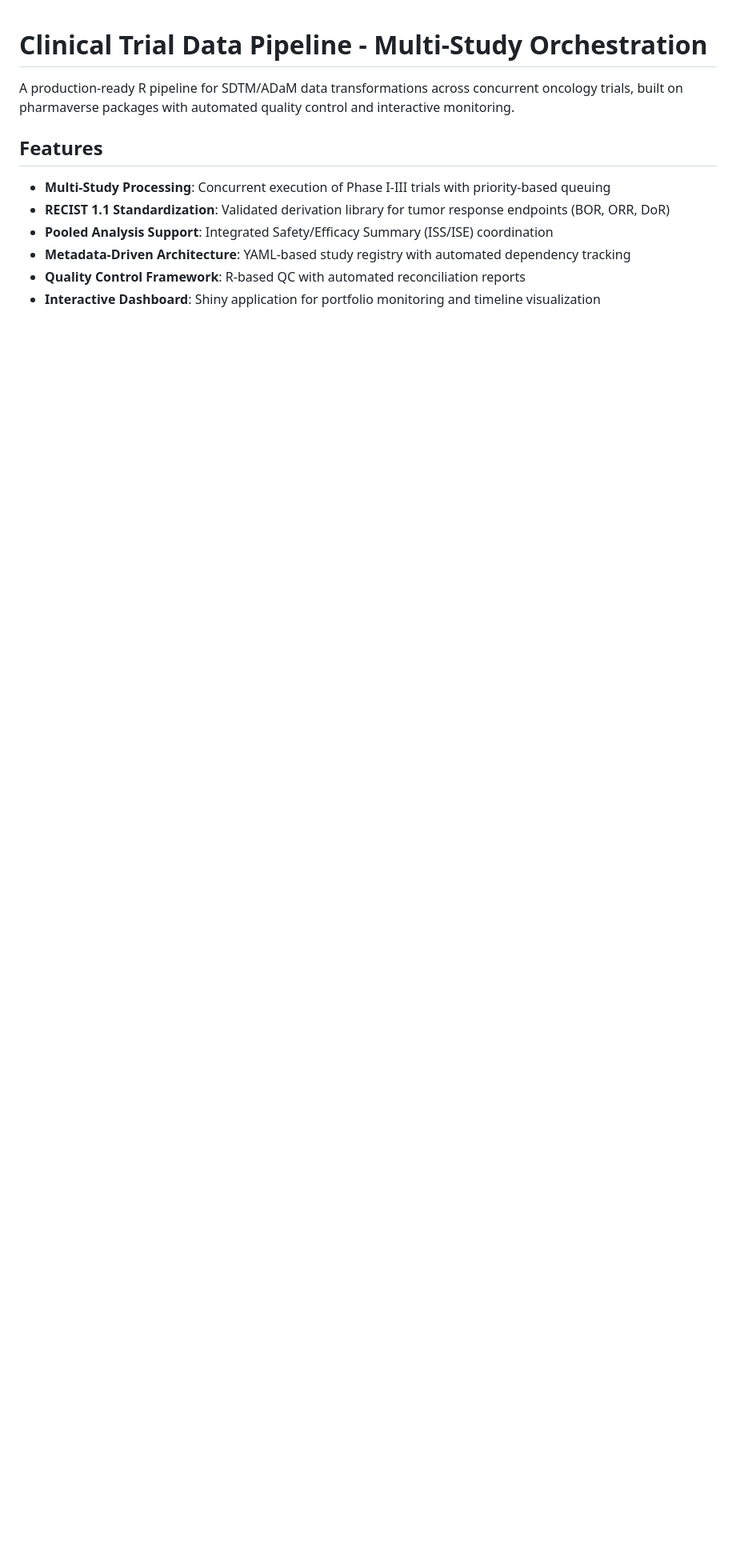
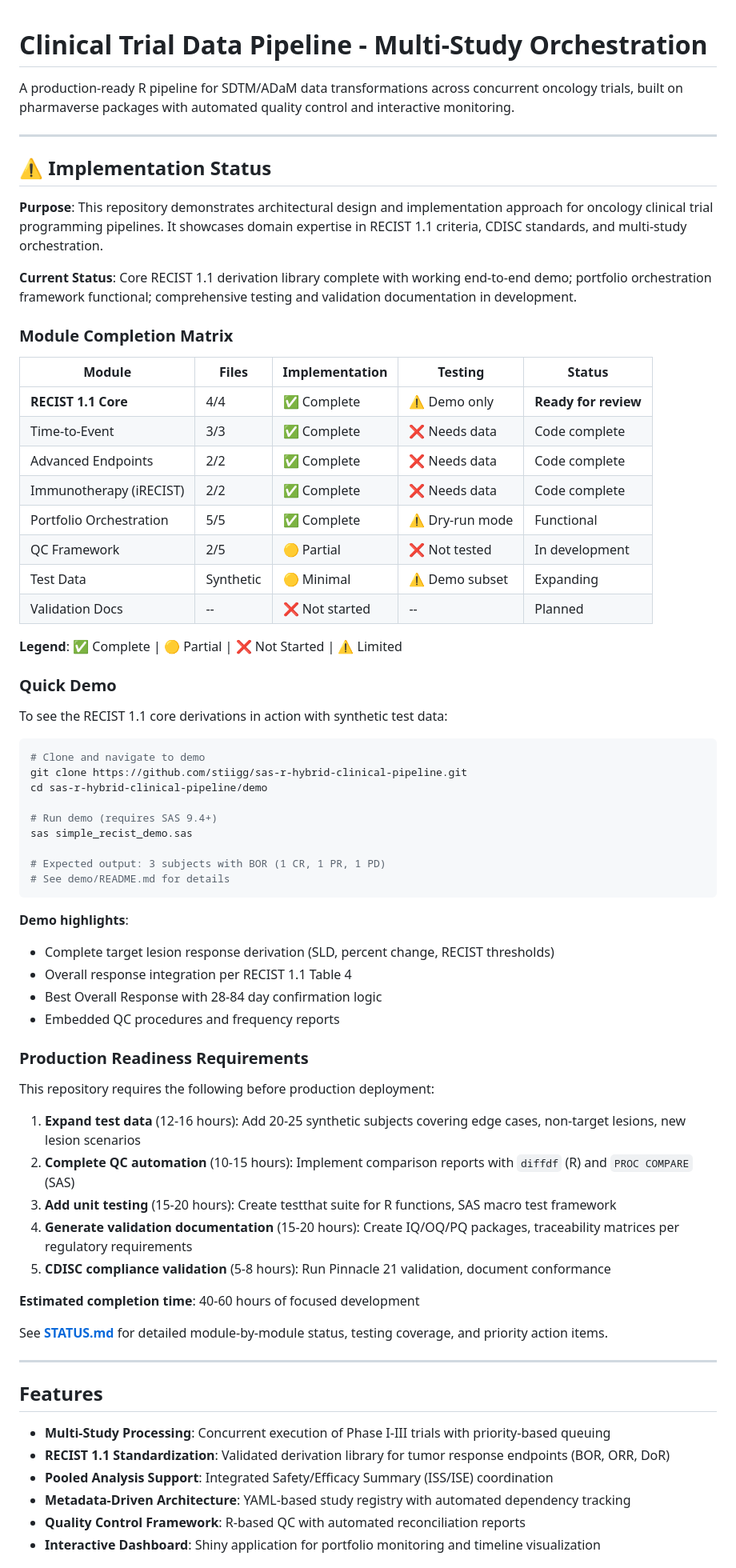
Before and after one commit to stiigg/sas-r-hybrid-clinical-pipeline, a Markdown page: README.md, the part around one of its changes. Shown at 80% size. Rendered like a GitHub page; blank space fills up the shorter version.

````diff
--- a/README.md
+++ b/README.md
@@ -1,6 +1,67 @@
 # Clinical Trial Data Pipeline - Multi-Study Orchestration
 
 A production-ready R pipeline for SDTM/ADaM data transformations across concurrent oncology trials, built on pharmaverse packages with automated quality control and interactive monitoring.
+
+---
+
+## ⚠️ Implementation Status
+
+**Purpose**: This repository demonstrates architectural design and implementation approach for oncology clinical trial programming pipelines. It showcases domain expertise in RECIST 1.1 criteria, CDISC standards, and multi-study orchestration.
+
+**Current Status**: Core RECIST 1.1 derivation library complete with working end-to-end demo; portfolio orchestration framework functional; comprehensive testing and validation documentation in development.
+
+### Module Completion Matrix
+
+| Module | Files | Implementation | Testing | Status |
+|--------|-------|----------------|---------|--------|
+| **RECIST 1.1 Core** | 4/4 | ✅ Complete | ⚠️ Demo only | **Ready for review** |
+| Time-to-Event | 3/3 | ✅ Complete | ❌ Needs data | Code complete |
+| Advanced Endpoints | 2/2 | ✅ Complete | ❌ Needs data | Code complete |
+| Immunotherapy (iRECIST) | 2/2 | ✅ Complete | ❌ Needs data | Code complete |
+| Portfolio Orchestration | 5/5 | ✅ Complete | ⚠️ Dry-run mode | Functional |
+| QC Framework | 2/5 | 🟡 Partial | ❌ Not tested | In development |
+| Test Data | Synthetic | 🟡 Minimal | ⚠️ Demo subset | Expanding |
+| Validation Docs | -- | ❌ Not started | -- | Planned |
+
+**Legend**: ✅ Complete | 🟡 Partial | ❌ Not Started | ⚠️ Limited
+
+### Quick Demo
+
+To see the RECIST 1.1 core derivations in action with synthetic test data:
+
+```bash
+# Clone and navigate to demo
+git clone https://github.com/stiigg/sas-r-hybrid-clinical-pipeline.git
+cd sas-r-hybrid-clinical-pipeline/demo
+
+# Run demo (requires SAS 9.4+)
+sas simple_recist_demo.sas
+
+# Expected output: 3 subjects with BOR (1 CR, 1 PR, 1 PD)
+# See demo/README.md for details
+```
+
+**Demo highlights**:
+- Complete target lesion response derivation (SLD, percent change, RECIST thresholds)
+- Overall response integration per RECIST 1.1 Table 4
+- Best Overall Response with 28-84 day confirmation logic
+- Embedded QC procedures and frequency reports
+
+### Production Readiness Requirements
+
+This repository requires the following before production deployment:
+
+1. **Expand test data** (12-16 hours): Add 20-25 synthetic subjects covering edge cases, non-target lesions, new lesion scenarios
+2. **Complete QC automation** (10-15 hours): Implement comparison reports with `diffdf` (R) and `PROC COMPARE` (SAS)
+3. **Add unit testing** (15-20 hours): Create testthat suite for R functions, SAS macro test framework
+4. **Generate validation documentation** (15-20 hours): Create IQ/OQ/PQ packages, traceability matrices per regulatory requirements
+5. **CDISC compliance validation** (5-8 hours): Run Pinnacle 21 validation, document conformance
+
+**Estimated completion time**: 40-60 hours of focused development
+
+See **[STATUS.md](STATUS.md)** for detailed module-by-module status, testing coverage, and priority action items.
+
+---
 
 ## Features
 
````
Also changed, not shown: other parts of README.md (+90 -51 lines).
